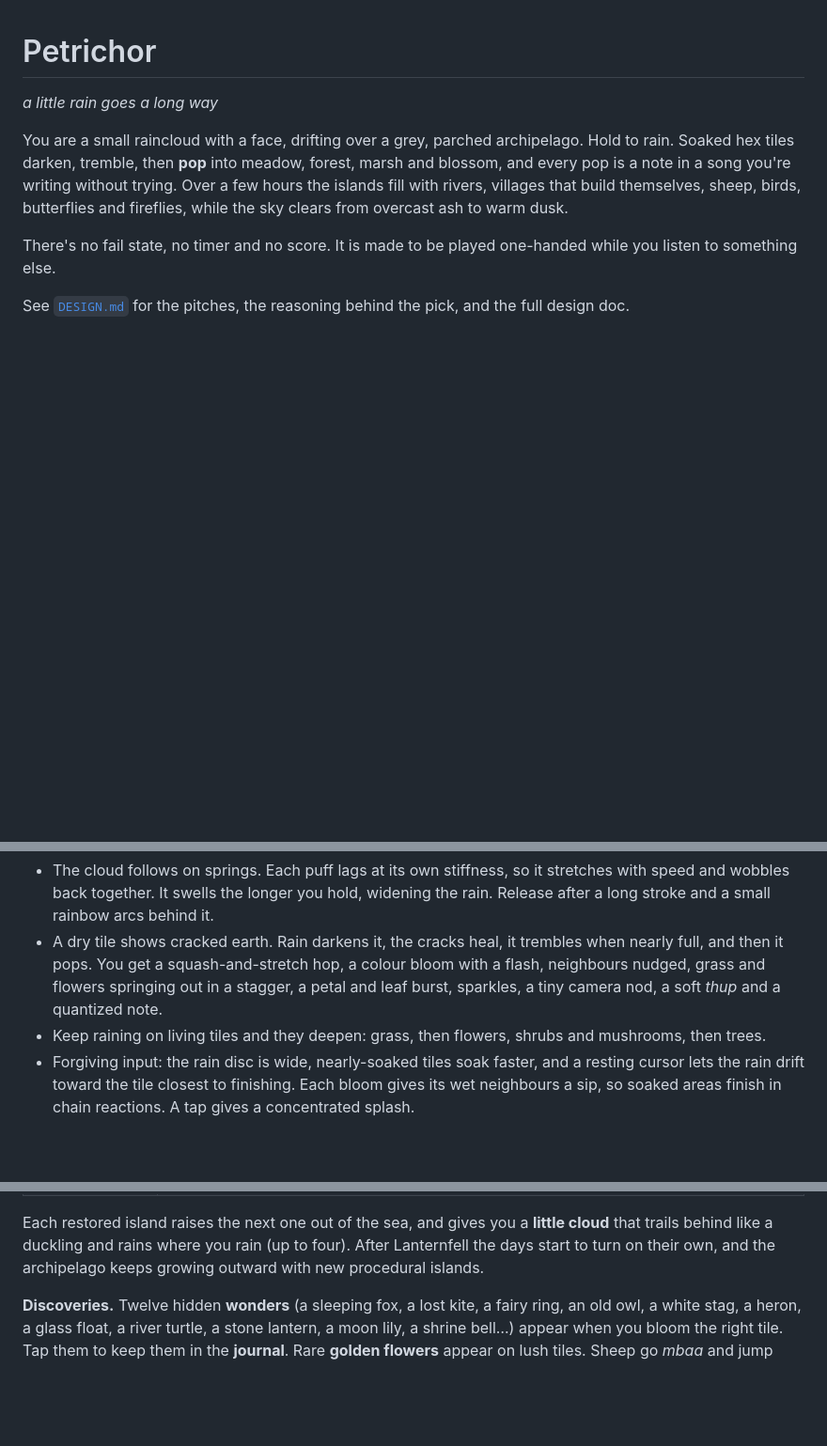
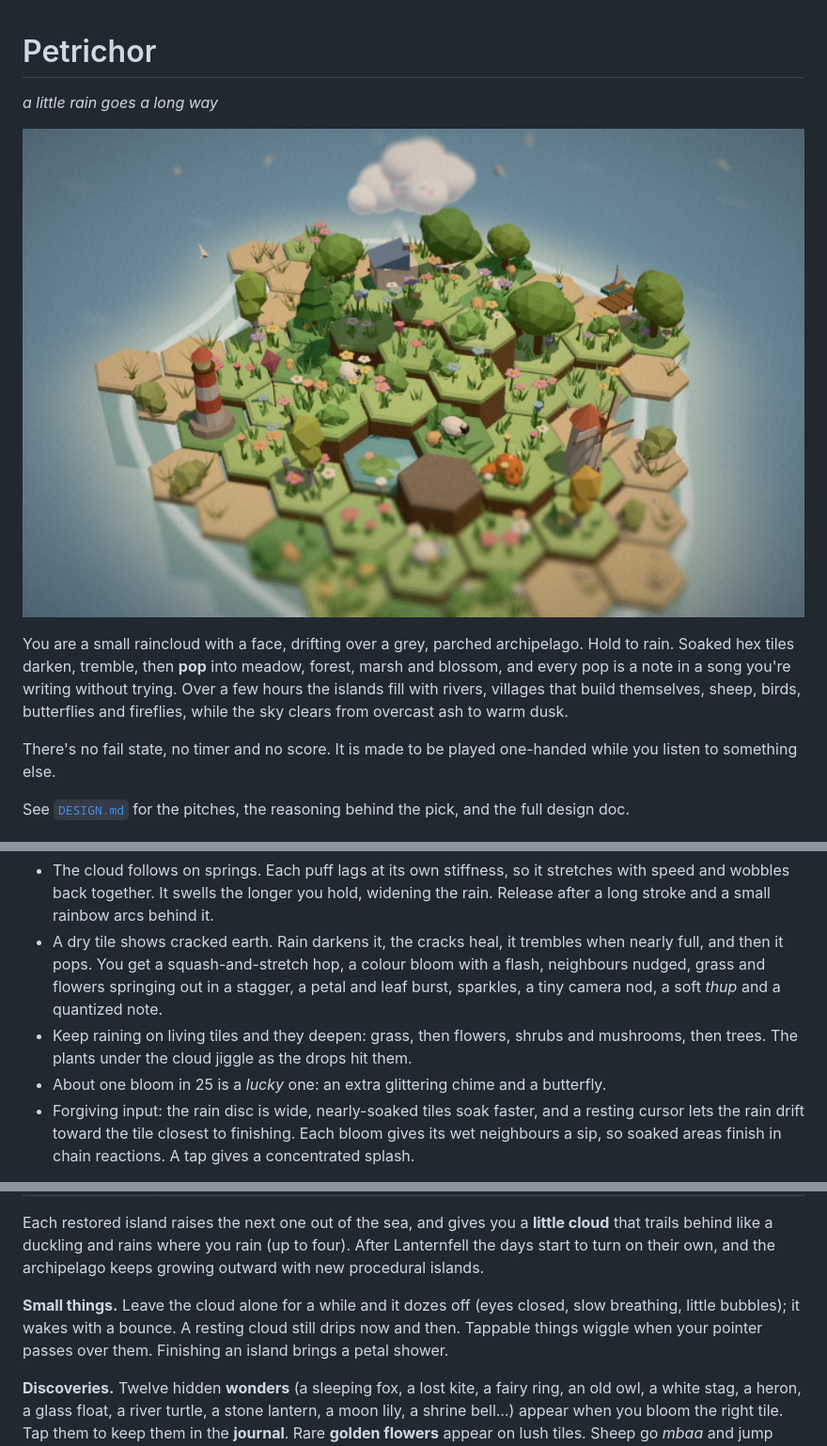
Before and after one commit to uhhhm/satisfying-game, a Markdown page: README.md, 3 parts joined by grey strips. Shown at 94% size. Drawn GitHub-style; pictures changed too: docs/screenshot.png (added); blank space fills up the shorter version.

```diff
--- a/README.md
+++ b/README.md
@@ -1,6 +1,8 @@
 # Petrichor
 
 *a little rain goes a long way*
+
+![Hearthmeadow, nearly restored](docs/screenshot.png)
 
 You are a small raincloud with a face, drifting over a grey, parched archipelago. Hold to rain.
 Soaked hex tiles darken, tremble, then **pop** into meadow, forest, marsh and blossom, and every
@@ -62,7 +65,9 @@ Settings include *rain without holding* (for one-handed or trackpad play) and *l
   and then it pops. You get a squash-and-stretch hop, a colour bloom with a flash, neighbours
   nudged, grass and flowers springing out in a stagger, a petal and leaf burst, sparkles, a tiny
   camera nod, a soft *thup* and a quantized note.
-- Keep raining on living tiles and they deepen: grass, then flowers, shrubs and mushrooms, then trees.
+- Keep raining on living tiles and they deepen: grass, then flowers, shrubs and mushrooms, then
+  trees. The plants under the cloud jiggle as the drops hit them.
+- About one bloom in 25 is a *lucky* one: an extra glittering chime and a butterfly.
 - Forgiving input: the rain disc is wide, nearly-soaked tiles soak faster, and a resting cursor
   lets the rain drift toward the tile closest to finishing. Each bloom gives its wet neighbours a
   sip, so soaked areas finish in chain reactions. A tap gives a concentrated splash.
@@ -85,6 +90,10 @@ swing, wells, a lighthouse whose beam turns at night, a pier with a bobbing boat
 Each restored island raises the next one out of the sea, and gives you a **little cloud** that
 trails behind like a duckling and rains where you rain (up to four). After Lanternfell the days
 start to turn on their own, and the archipelago keeps growing outward with new procedural islands.
+
+**Small things.** Leave the cloud alone for a while and it dozes off (eyes closed, slow breathing,
+little bubbles); it wakes with a bounce. A resting cloud still drips now and then. Tappable things
+wiggle when your pointer passes over them. Finishing an island brings a petal shower.
 
 **Discoveries.** Twelve hidden **wonders** (a sleeping fox, a lost kite, a fairy ring, an old owl, a
 white stag, a heron, a glass float, a river turtle, a stone lantern, a moon lily, a shrine bell…)
```
Also changed, not shown: other parts of README.md (+1 -0 lines), 4 other files.
